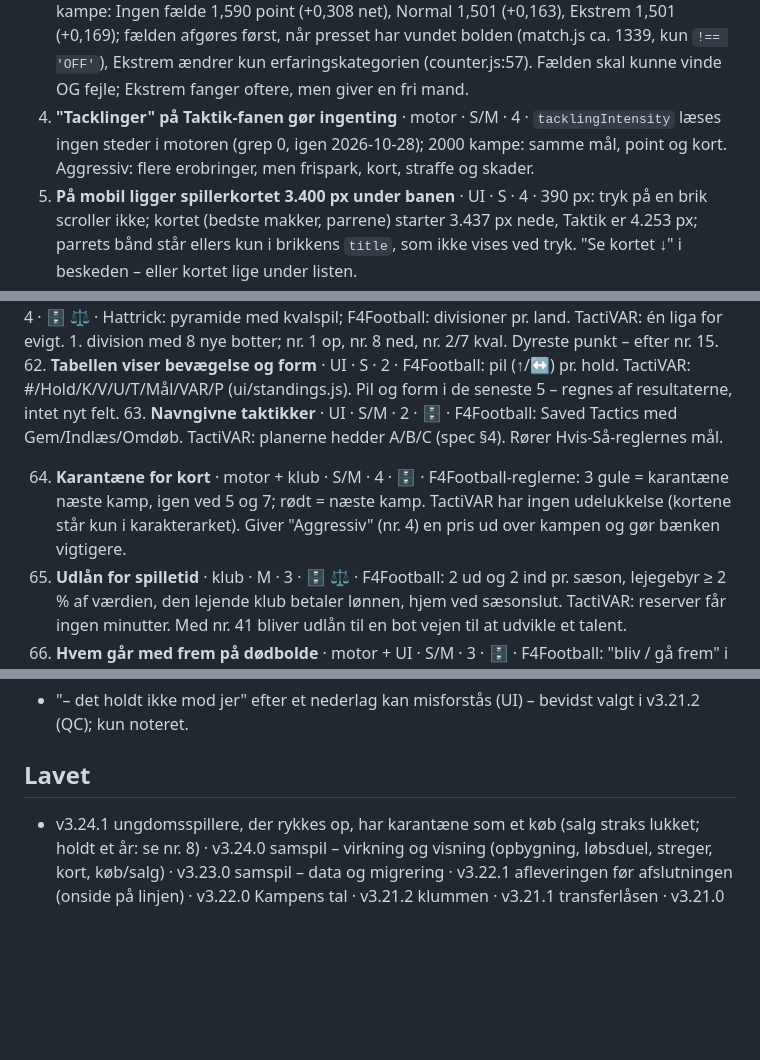
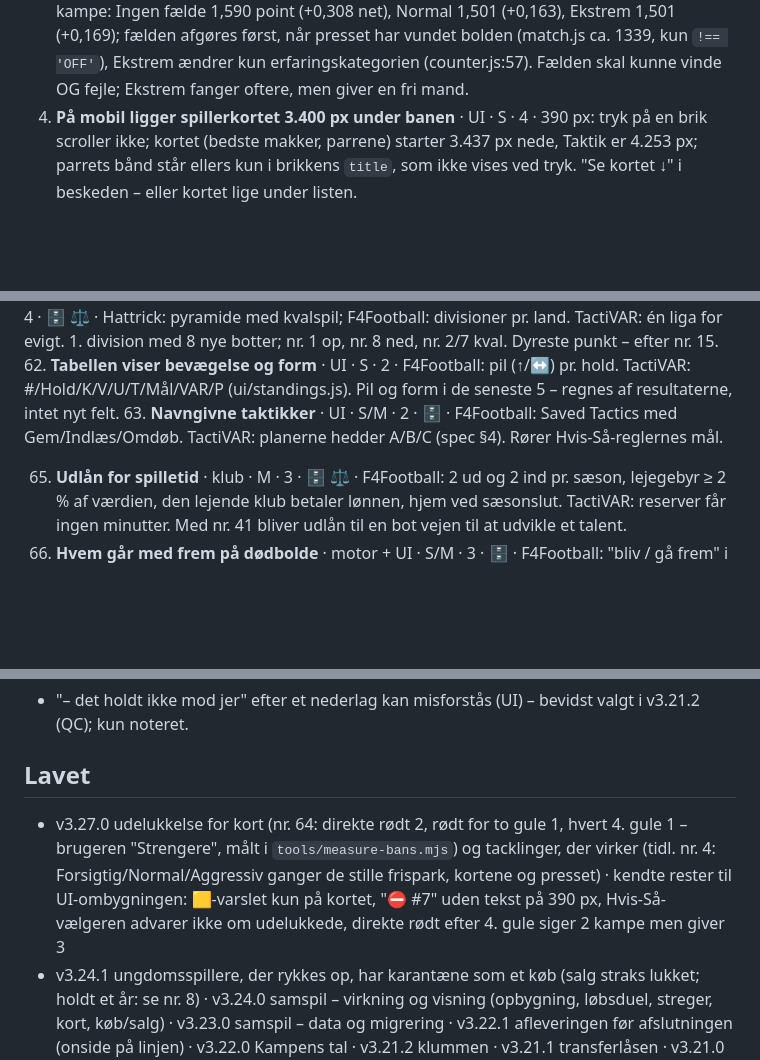
Before and after one commit to cvejleaa/TactiVAR, a Markdown page: docs/backlog.md, 3 parts joined by grey strips. Rendered like a GitHub page; blank space fills up the shorter version.

Commit message:
Backlog: udelukkelse og tacklinger (nr. 64, tidl. nr. 4) til Lavet, med QC's kendte rester
Claude-Session: https://claude.ai/code/session_01DSPZuWij7iGtScgENTjD9T

```diff
--- a/docs/backlog.md
+++ b/docs/backlog.md
@@ -29,8 +29,6 @@ scratchpad – et tal herfra skal måles igen med et committet værktøj, før d
    (+0,308 net), Normal 1,501 (+0,163), Ekstrem 1,501 (+0,169); fælden afgøres først, når presset har vundet bolden
    (match.js ca. 1339, kun `!== 'OFF'`), Ekstrem ændrer kun erfaringskategorien (counter.js:57). Fælden skal kunne vinde OG
    fejle; Ekstrem fanger oftere, men giver en fri mand.
-4. **"Tacklinger" på Taktik-fanen gør ingenting** · motor · S/M · 4 · `tacklingIntensity` læses ingen steder i motoren (grep 0,
-   igen 2026-10-28); 2000 kampe: samme mål, point og kort. Aggressiv: flere erobringer, men frispark, kort, straffe og skader.
 5. **På mobil ligger spillerkortet 3.400 px under banen** · UI · S · 4 · 390 px: tryk på en brik scroller ikke; kortet (bedste
    makker, parrene) starter 3.437 px nede, Taktik er 4.253 px; parrets bånd står ellers kun i brikkens `title`, som ikke vises
    ved tryk. "Se kortet ↓" i beskeden – eller kortet lige under listen.
@@ -148,7 +146,6 @@ scratchpad – et tal herfra skal måles igen med et committet værktøj, før d
 62. **Tabellen viser bevægelse og form** · UI · S · 2 · F4Football: pil (↑/↔) pr. hold. TactiVAR: #/Hold/K/V/U/T/Mål/VAR/P (ui/standings.js). Pil og form i de seneste 5 – regnes af resultaterne, intet nyt felt.
 63. **Navngivne taktikker** · UI · S/M · 2 · 🗄 · F4Football: Saved Tactics med Gem/Indlæs/Omdøb. TactiVAR: planerne hedder A/B/C (spec §4). Rører Hvis-Så-reglernes mål.
 
-64. **Karantæne for kort** · motor + klub · S/M · 4 · 🗄 · F4Football-reglerne: 3 gule = karantæne næste kamp, igen ved 5 og 7; rødt = næste kamp. TactiVAR har ingen udelukkelse (kortene står kun i karakterarket). Giver "Aggressiv" (nr. 4) en pris ud over kampen og gør bænken vigtigere.
 65. **Udlån for spilletid** · klub · M · 3 · 🗄 ⚖ · F4Football: 2 ud og 2 ind pr. sæson, lejegebyr ≥ 2 % af værdien, den lejende klub betaler lønnen, hjem ved sæsonslut. TactiVAR: reserver får ingen minutter. Med nr. 41 bliver udlån til en bot vejen til at udvikle et talent.
 66. **Hvem går med frem på dødbolde** · motor + UI · S/M · 3 · 🗄 · F4Football: "bliv / gå frem" i angreb og "bliv / kom tilbage" i forsvar pr. spiller. TactiVAR vælger selv hovedstødsspilleren (match.js headerTarget); midtstopperne scorede 102 af 155 hjørnemål (nr. 23). Sammen med nr. 23 og 45.
 67. **Reservekamp i runden** · klub · M · 3 · ⚖ · F4Football: én venskabskamp pr. runde – erfaring (højst 30 pr. sæson), lidt moral og indtægt, koster friskhed. TactiVAR har ingen kampe uden for ligaen; giver minutter til nr. 41/48 uden at risikere point.
@@ -171,6 +168,7 @@ scratchpad – et tal herfra skal måles igen med et committet værktøj, før d
 - "– det holdt ikke mod jer" efter et nederlag kan misforstås (UI) – bevidst valgt i v3.21.2 (QC); kun noteret.
 
 ## Lavet
+- v3.27.0 udelukkelse for kort (nr. 64: direkte rødt 2, rødt for to gule 1, hvert 4. gule 1 – brugeren "Strengere", målt i `tools/measure-bans.mjs`) og tacklinger, der virker (tidl. nr. 4: Forsigtig/Normal/Aggressiv ganger de stille frispark, kortene og presset) · kendte rester til UI-ombygningen: 🟨-varslet kun på kortet, "⛔ #7" uden tekst på 390 px, Hvis-Så-vælgeren advarer ikke om udelukkede, direkte rødt efter 4. gule siger 2 kampe men giver 3
 - v3.24.1 ungdomsspillere, der rykkes op, har karantæne som et køb (salg straks lukket; holdt et år: se nr. 8) ·
   v3.24.0 samspil – virkning og visning (opbygning, løbsduel, streger, kort, køb/salg) · v3.23.0 samspil – data og
   migrering · v3.22.1 afleveringen før afslutningen (onside på linjen) · v3.22.0 Kampens tal · v3.21.2 klummen · v3.21.1 transferlåsen ·
```
